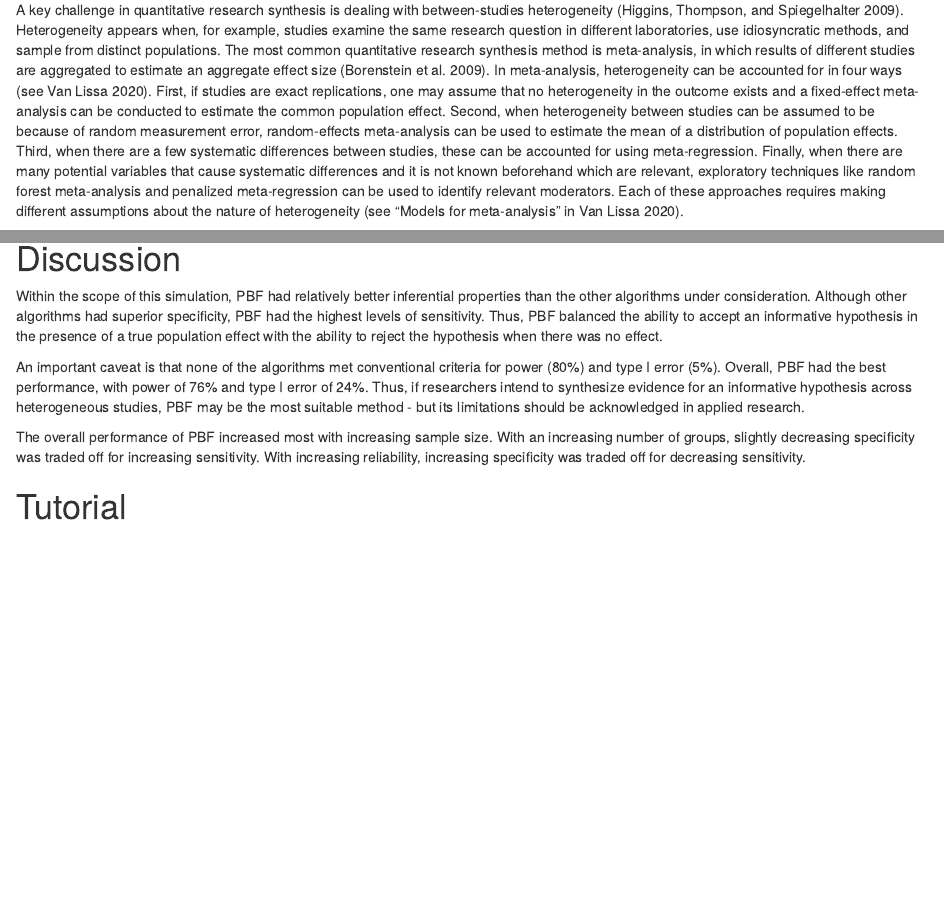
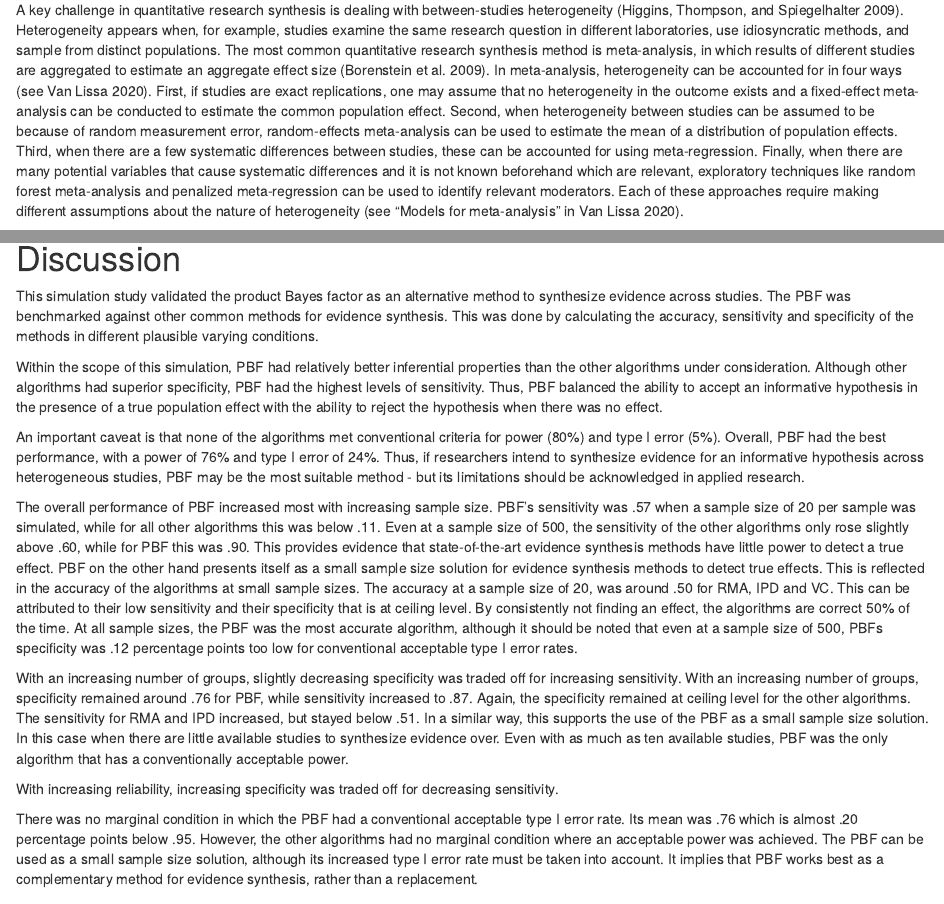
Before and after one commit to cjvanlissa/bayesynth, an R Markdown document (manuscript.Rmd): the page in a window 1100 px wide, from 520 px down, and a second part further down, joined at a grey line. Rendered offline with R 4.5, knitr and Pandoc, with nearby package versions; some code elsewhere in the file could not run offline.

Commit message:
Start implementation of conditions into discussion

```diff
--- a/manuscript.Rmd
+++ b/manuscript.Rmd
@@ -91,7 +91,7 @@ First, if studies are exact replications, one may assume that no heterogeneity i
 Second, when heterogeneity between studies can be assumed to be because of random measurement error, random-effects meta-analysis can be used to estimate the mean of a distribution of population effects.
 Third, when there are a few systematic differences between studies, these can be accounted for using meta-regression.
 Finally, when there are many potential variables that cause systematic differences and it is not known beforehand which are relevant, exploratory techniques like random forest meta-analysis and penalized meta-regression can be used to identify relevant moderators.
-Each of these approaches requires making different assumptions about the nature of heterogeneity [see "Models for meta-analysis" in @vanlissaSmallSampleMetaanalyses2020].
+Each of these approaches require making different assumptions about the nature of heterogeneity [see "Models for meta-analysis" in @vanlissaSmallSampleMetaanalyses2020].
 
 An alternative approach for evidence synthesis that does not impose assumptions about heterogeneity is Bayesian evidence synthesis (BES) [@kuiperCombiningStatisticalEvidence2013].
 Instead of aggregating effect sizes, BES aggregates the evidence in favor of an informative hypothesis $H_i$ across studies.
@@ -315,9 +315,19 @@ Note that, in contrast to other algorithms, the performance of PBF is less susce
 
 # Discussion
 
-Within the scope of this simulation, PBF had relatively better inferential properties than the other algorithms under consideration.
+This simulation study validated the product Bayes factor as an alternative method to synthesize evidence across studies.
+The PBF was benchmarked against other common methods for evidence synthesis.
+This was done by calculating the accuracy, sensitivity and specificity of the methods in different plausible varying conditions.
+
+Within the scope of this simulation, PBF had relatively better inferential properties <!-- EB: higher accuracy --> than the other algorithms under consideration.
 Although other algorithms had superior specificity, PBF had the highest levels of sensitivity.
 Thus, PBF balanced the ability to accept an informative hypothesis in the presence of a true population effect with the ability to reject the hypothesis when there was no effect.
+
+An important caveat is that none of the algorithms met conventional criteria for power (80%) and type I error (5%).
+Overall, PBF had the best performance, with a power of 76% and type I error of 24%.
+Thus, if researchers intend to synthesize evidence for an informative hypothesis across heterogeneous studies, PBF may be the most suitable method - but its limitations <!-- higher probability for type 1 errors --> should be acknowledged in applied research.
+
+
 <!-- Conventional threshold for type 1 error: 5% -->
 <!-- Conventional threshold for power: 80% -->
 <!-- J. Cohen, Statistical Power Analysis for the -->
@@ -328,14 +338,51 @@ Thus, PBF balanced the ability to accept an informative hypothesis in the presen
 <!--  tables. -->
 <!--  2. J -->
 
-An important caveat is that none of the algorithms met conventional criteria for power (80%) and type I error (5%).
-Overall, PBF had the best performance, with power of 76% and type I error of 24%.
-Thus, if researchers intend to synthesize evidence for an informative hypothesis across heterogeneous studies, PBF may be the most suitable method - but its limitations should be acknowledged in applied research.
+<!-- Rebecca: -->
+<!-- Ws niet een punt voor hier, maar wel in de discussie ofzo: -->
+<!-- It renders support for the hypothesis being the best in all studies. It, thus, does not render the support for the hypothesis being on average the best. -->
+
+<!-- Hier ook dan artikel van BEM noemen, maar ook zeggen dat het daar om null hypotheses gaat. -->
+
+<!-- Rebecca: -->
+<!-- ook iets zeggen over vergelijkbaarheid? -->
+<!-- Ws hierboven al iets over zeggen: -->
+<!-- In klassieke methoden heb je equality restrictie. -->
+<!-- Als rho = .1 dan null waar en moet je hem niet verwerpen, als .2 dan H0 niet waar en moet je H0 wel verwerpen. -->
+<!-- Bij BF heb je Hi en als .1 dan eigenlijk zelfs Hi waar, maar op border/boundary, dus ws dan BF = ong 1. Als .2 dan Hi waar en moet je BF > 1 vinden (evt dus > 3). -->
+
+
 
 The overall performance of PBF increased most with increasing sample size.
-With an increasing number of groups, slightly decreasing specificity was traded off for increasing sensitivity.
+PBF's sensitivity was .57 when a sample size of 20 per sample was simulated, while for all other algorithms this was below .11.
+Even at a sample size of 500, the sensitivity of the other algorithms only rose slightly above .60,
+while for PBF this was .90.
+This provides evidence that state-of-the-art evidence synthesis methods have little power to detect a true effect.
+PBF on the other hand presents itself as a small sample size solution for evidence synthesis methods to detect true effects.
+This is reflected in the accuracy of the algorithms at small sample sizes.
+The accuracy at a sample size of 20, was around .50 for RMA, IPD and VC.
+This can be attributed to their low sensitivity and their specificity that is at ceiling level.
+By consistently not finding an effect, the algorithms are correct 50\% of the time.
+At all sample sizes, the PBF was the most accurate algorithm,
+although it should be noted that even at a sample size of 500, PBFs specificity was .12 percentage points too low for conventional acceptable type I error rates.
+
+With an increasing number of groups, slightly decreasing specificity was traded off for increasing sensitivity.<!-- I would argue that the decrease is negligable, 0.767 at k =2, 0.763 at k = 10 -->
+With an increasing number of groups, specificity remained around .76 for PBF, while sensitivity increased to .87.
+Again, the specificity remained at ceiling level for the other algorithms.
+The sensitivity for RMA and IPD increased, but stayed below .51.
+In a similar way, this supports the use of the PBF as a small sample size solution.
+In this case when there are little available studies to synthesize evidence over.
+Even with as much as ten available studies, PBF was the only algorithm that has a conventionally acceptable power.
+
 With increasing reliability, increasing specificity was traded off for decreasing sensitivity.
 
+
+There was no marginal condition in which the PBF had a conventional acceptable type I error rate.
+Its mean was .76 which is almost .20 percentage points below .95.
+However, the other algorithms had no marginal condition where an acceptable power was achieved.
+The PBF can be used as a small sample size solution,
+although its increased type I error rate must be taken into account.
+It implies that PBF works best as a complementary method for evidence synthesis, rather than a replacement.
 
 
 # Tutorial
```
Also changed, not shown: manuscript.Rmd (20 more changed lines).
